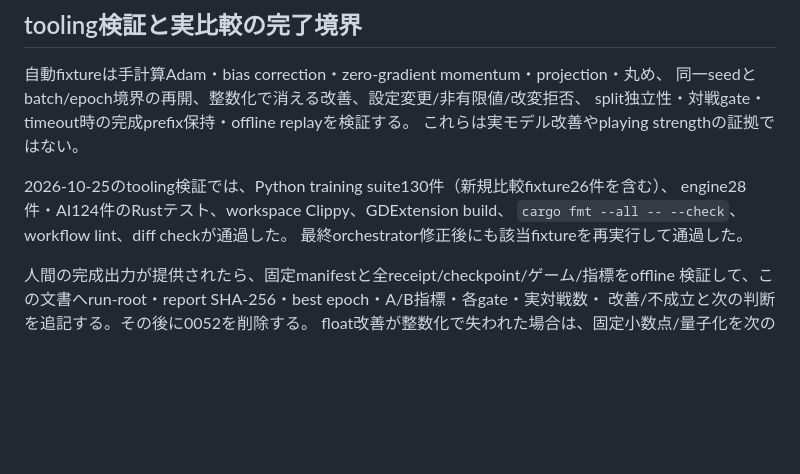
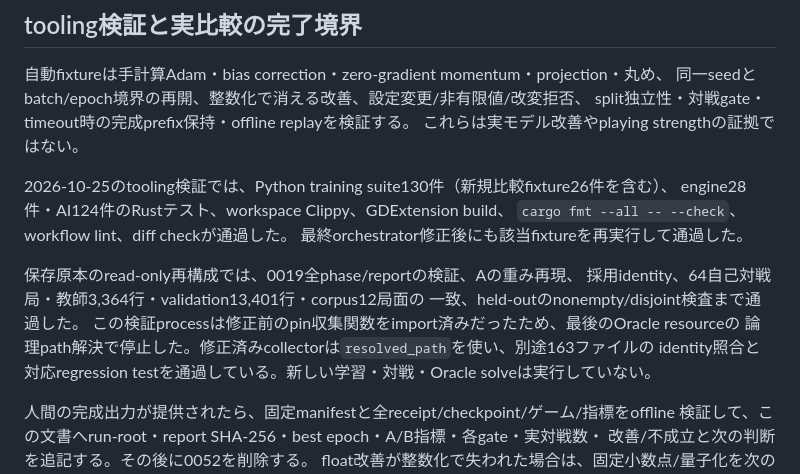
Before and after one commit to yoskeoka/reversi-adventure, a Markdown page: docs/references/reversi-ai-optimizer-comparison.md, the part around the change. GitHub-like rendering; blank space fills up the shorter version.

```diff
--- a/docs/references/reversi-ai-optimizer-comparison.md
+++ b/docs/references/reversi-ai-optimizer-comparison.md
@@ -46,6 +46,13 @@ engine28件・AI124件のRustテスト、workspace Clippy、GDExtension build、
 `cargo fmt --all -- --check`、workflow lint、diff checkが通過した。
 最終orchestrator修正後にも該当fixtureを再実行して通過した。
 
+保存原本のread-only再構成では、0019全phase/reportの検証、Aの重み再現、
+採用identity、64自己対戦局・教師3,364行・validation13,401行・corpus12局面の
+一致、held-outのnonempty/disjoint検査まで通過した。
+この検証processは修正前のpin収集関数をimport済みだったため、最後のOracle resourceの
+論理path解決で停止した。修正済みcollectorは`resolved_path`を使い、別途163ファイルの
+identity照合と対応regression testを通過している。新しい学習・対戦・Oracle solveは実行していない。
+
 人間の完成出力が提供されたら、固定manifestと全receipt/checkpoint/ゲーム/指標をoffline
 検証して、この文書へrun-root・report SHA-256・best epoch・A/B指標・各gate・実対戦数・
 改善/不成立と次の判断を追記する。その後に0052を削除する。
```
Also changed, not shown: tools/reversi-ai-training/README.md (+1 -1 lines).
